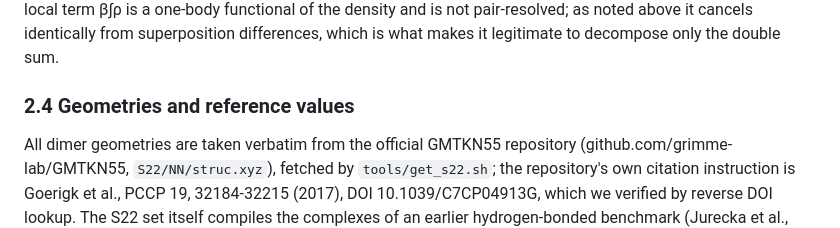
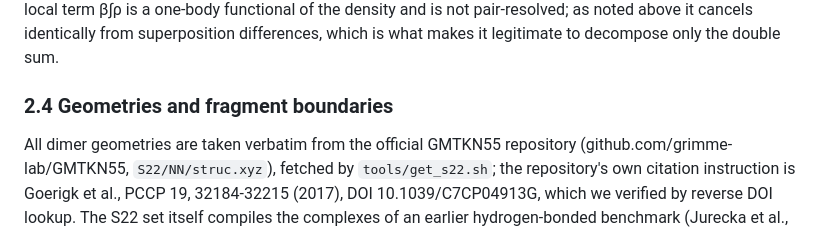
Before and after one commit to Haangyeon/nlcsplit, a Markdown page: paper/main.md, the part around the change. GitHub-like rendering.

Commit message:
§2.4 标题改为 Geometries and fragment boundaries（原标题承诺 reference values 但本节只讲几何；正文未对 CCSD(T) 分量作任何承诺）

```diff
--- a/paper/main.md
+++ b/paper/main.md
@@ -207,7 +207,7 @@ pair-resolved; as noted above it cancels identically from superposition
 differences, which is what makes it legitimate to decompose only the double
 sum.
 
-### 2.4 Geometries and reference values
+### 2.4 Geometries and fragment boundaries
 
 All dimer geometries are taken verbatim from the official GMTKN55 repository
 (github.com/grimme-lab/GMTKN55, `S22/NN/struc.xyz`), fetched by `tools/get_s22.sh`;
```
